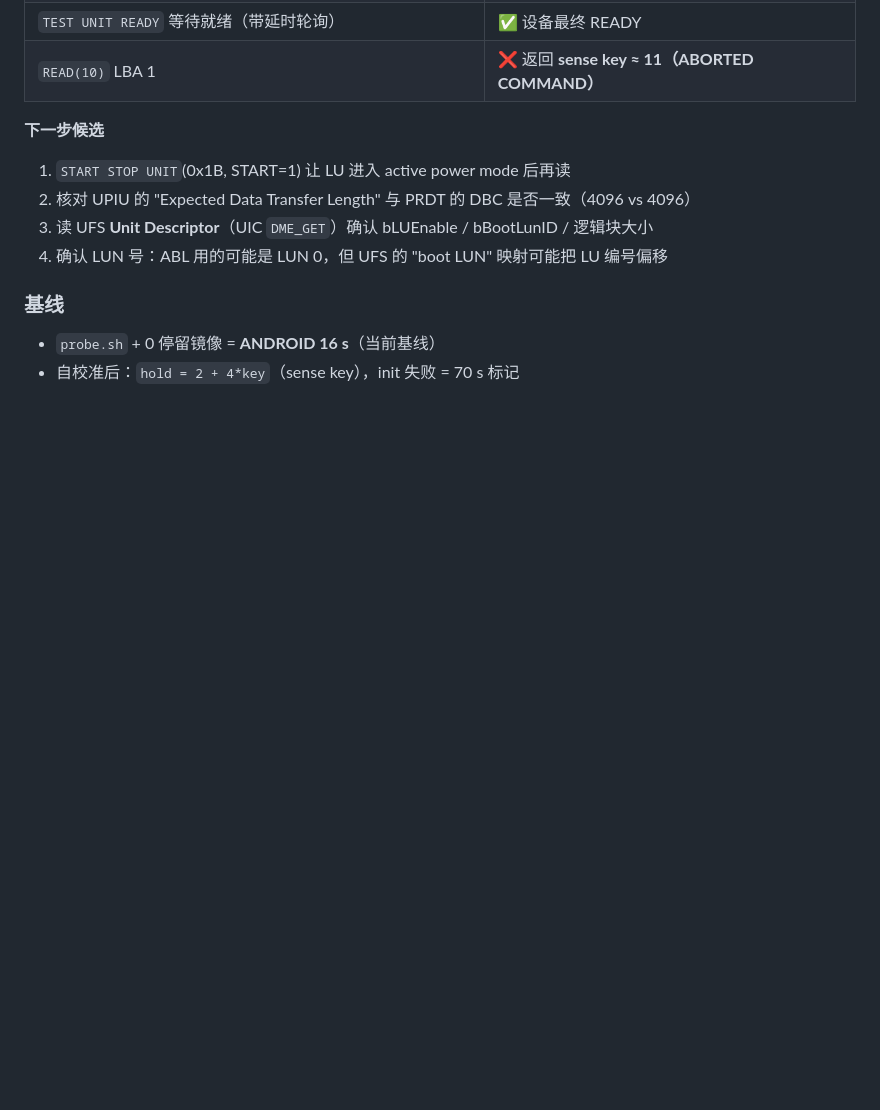
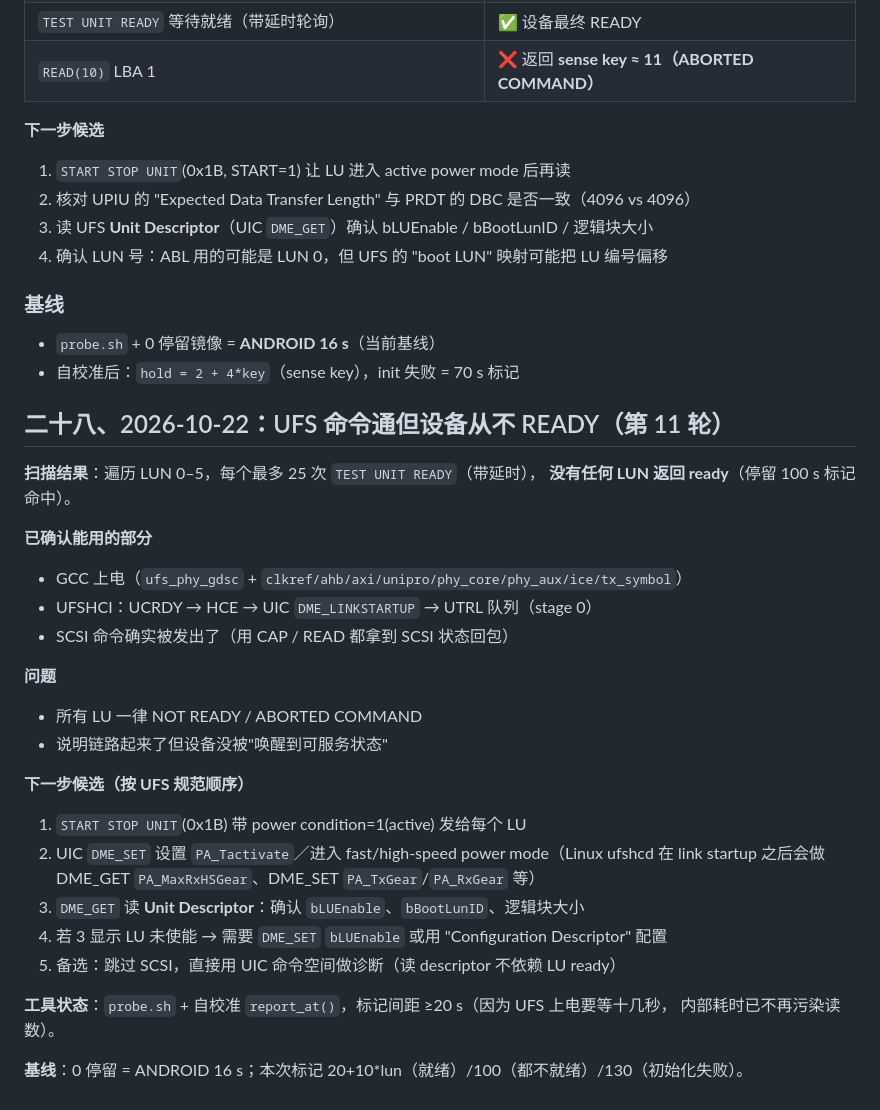
Before and after one commit to Emilelu/ios-sweet-k60, a Markdown page: PORT-STATUS-K60.md, the part around the change. GitHub-like rendering; blank space fills up the shorter version.

Commit message:
docs: UFS commands reach the device but no LU becomes ready; need START STOP UNIT / UIC DME_SET

```diff
--- a/PORT-STATUS-K60.md
+++ b/PORT-STATUS-K60.md
@@ -611,3 +611,30 @@ tx/rx symbol 0x87024/0x87028/0x870c0、clkref 0x9c000）——这些不依赖信
 ### 基线
 - `probe.sh` + 0 停留镜像 = **ANDROID 16 s**（当前基线）
 - 自校准后：`hold = 2 + 4*key`（sense key），init 失败 = 70 s 标记
+
+## 二十八、2026-10-22：UFS 命令通但设备从不 READY（第 11 轮）
+
+**扫描结果**：遍历 LUN 0–5，每个最多 25 次 `TEST UNIT READY`（带延时），
+**没有任何 LUN 返回 ready**（停留 100 s 标记命中）。
+
+**已确认能用的部分**
+- GCC 上电（`ufs_phy_gdsc` + `clkref/ahb/axi/unipro/phy_core/phy_aux/ice/tx_symbol`）
+- UFSHCI：UCRDY → HCE → UIC `DME_LINKSTARTUP` → UTRL 队列（stage 0）
+- SCSI 命令确实被发出了（用 CAP / READ 都拿到 SCSI 状态回包）
+
+**问题**
+- 所有 LU 一律 NOT READY / ABORTED COMMAND
+- 说明链路起来了但设备没被"唤醒到可服务状态"
+
+**下一步候选（按 UFS 规范顺序）**
+1. `START STOP UNIT`(0x1B) 带 power condition=1(active) 发给每个 LU
+2. UIC `DME_SET` 设置 `PA_Tactivate`／进入 fast/high-speed power mode（Linux ufshcd 在
+   link startup 之后会做 DME_GET `PA_MaxRxHSGear`、DME_SET `PA_TxGear`/`PA_RxGear` 等）
+3. `DME_GET` 读 **Unit Descriptor**：确认 `bLUEnable`、`bBootLunID`、逻辑块大小
+4. 若 3 显示 LU 未使能 → 需要 `DME_SET` `bLUEnable` 或用 "Configuration Descriptor" 配置
+5. 备选：跳过 SCSI，直接用 UIC 命令空间做诊断（读 descriptor 不依赖 LU ready）
+
+**工具状态**：`probe.sh` + 自校准 `report_at()`，标记间距 ≥20 s（因为 UFS 上电要等十几秒，
+内部耗时已不再污染读数）。
+
+**基线**：0 停留 = ANDROID 16 s；本次标记 20+10*lun（就绪）/100（都不就绪）/130（初始化失败）。
```
